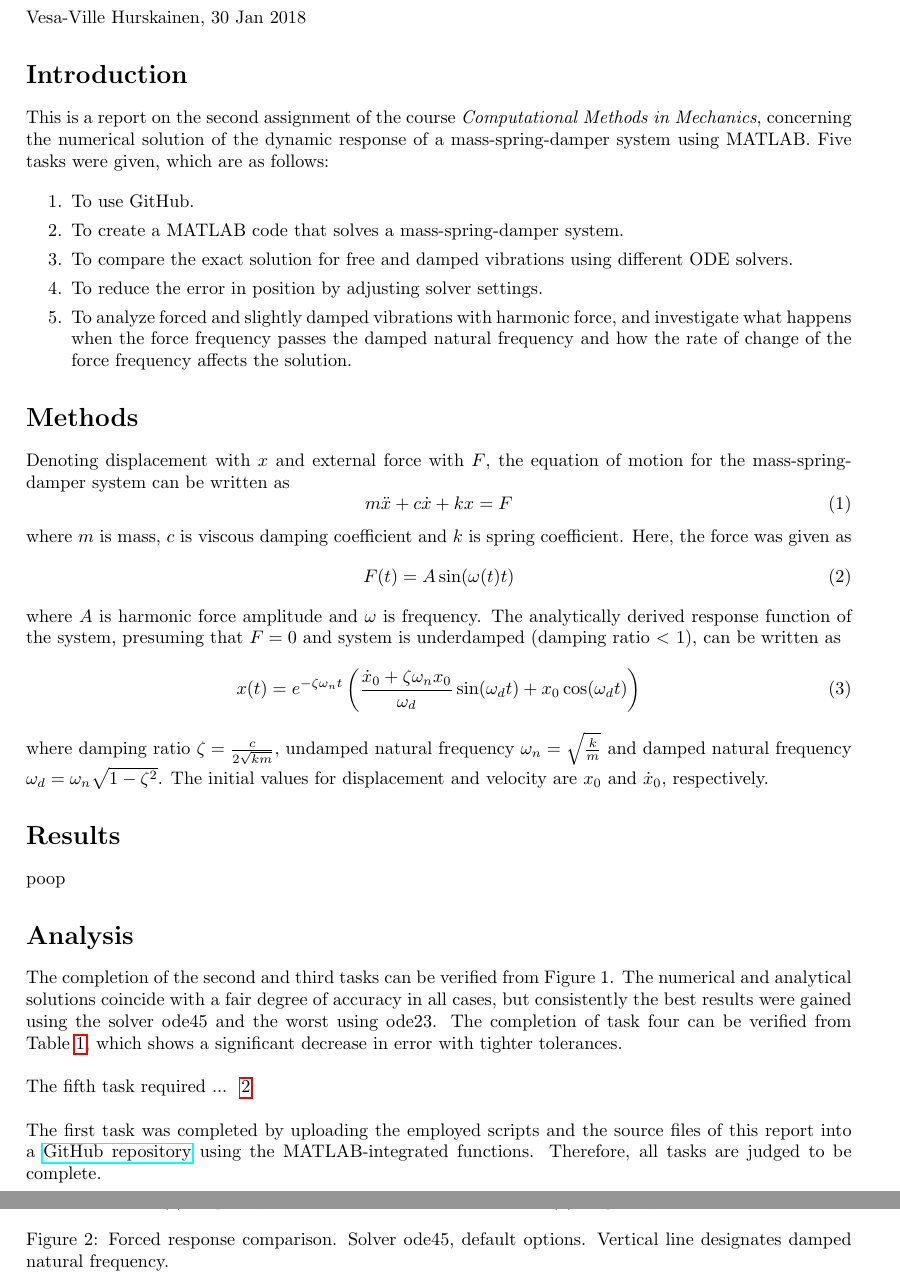
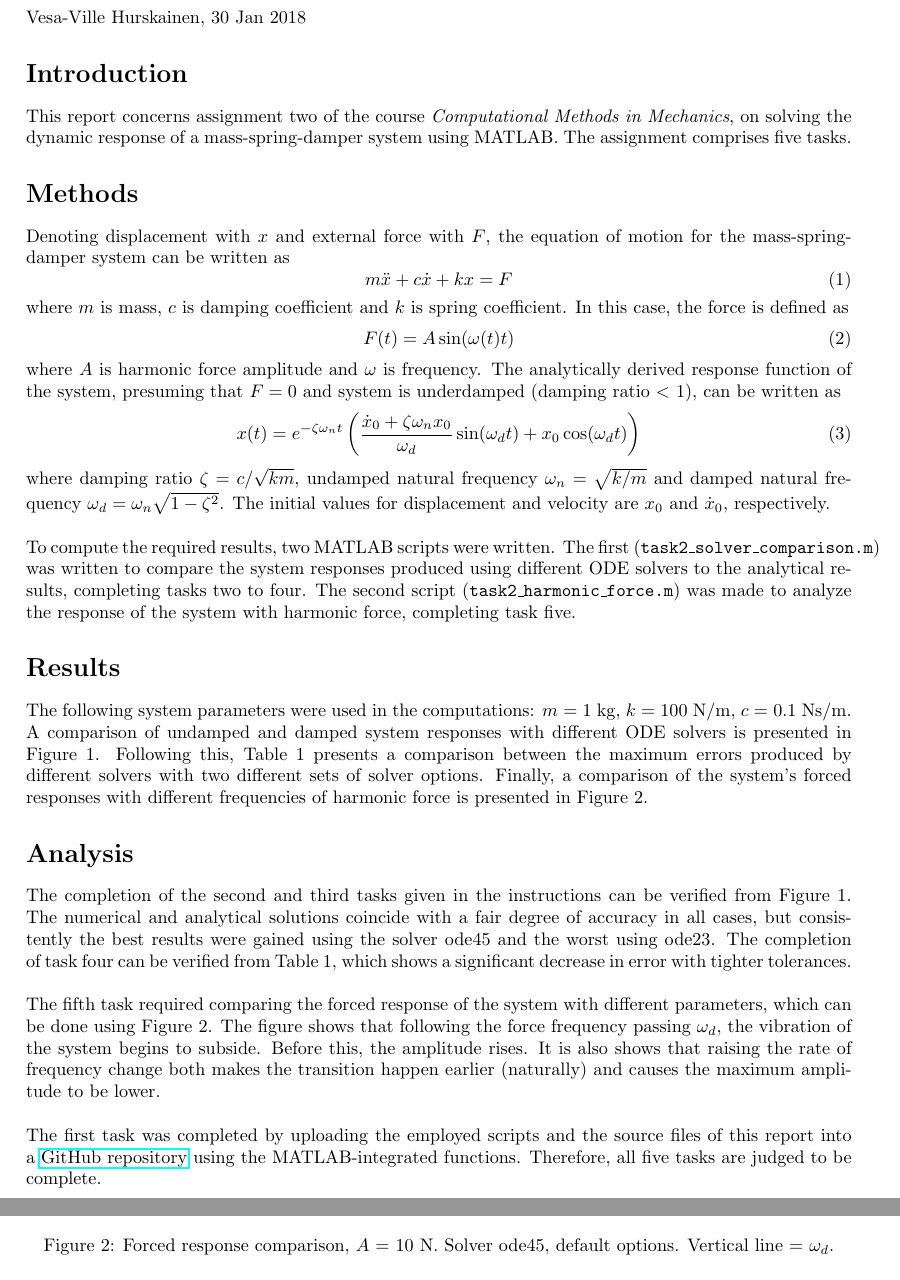
Before and after one commit to VesaVilleHurskainen/cmim2018, a LaTeX document (task02/report_latex/report_task02.tex): two parts of pages 1 and 3 of 3, joined at a grey line, cut so that both start at the same text. Compiled offline with pdfLaTeX.

Commit message:
Finalized report

```diff
--- a/task02/report_latex/report_task02.tex
+++ b/task02/report_latex/report_task02.tex
@@ -9,11 +9,11 @@
 \hoffset -0in
 \voffset -1in
 \oddsidemargin 0in
-\textheight 10in
+\textheight 9.3in
 \textwidth 6.3in
 
 \setlength{\parindent}{0pt}
-\setlength{\intextsep}{10pt}
+%\setlength{\intextsep}{10pt}
 %\pagestyle{empty}
 
 \graphicspath{{figures/}}
@@ -23,23 +23,23 @@
 	Vesa-Ville Hurskainen, 30 Jan 2018
 
 	\section*{Introduction}
-	This is a report on the second assignment of the course \textit{Computational Methods in Mechanics}, concerning the numerical solution of the dynamic response of a mass-spring-damper system using MATLAB. Five tasks were given, which are as follows:
+	This report concerns assignment two of the course \textit{Computational Methods in Mechanics}, on solving the dynamic response of a mass-spring-damper system using MATLAB. The assignment comprises five tasks.% which are as follows:
 
-	\begin{enumerate}
-		\setlength\itemsep{0pt}
-		\item To use GitHub.
-		\item To create a MATLAB code that solves a mass-spring-damper system.
-		\item To compare the exact solution for free and damped vibrations using different ODE solvers.
-		\item To reduce the error in position by adjusting solver settings.
-		\item To analyze forced and slightly damped vibrations with harmonic force, and investigate what happens when the force frequency passes the damped natural frequency and how the rate of change of the force frequency affects the solution.
-	\end{enumerate}
+%	\begin{enumerate}
+%		\setlength\itemsep{0pt}
+%		\item To use GitHub.
+%		\item To create a MATLAB code that solves a mass-spring-damper system.
+%		\item To compare the exact solution for free and damped vibrations using different ODE solvers.
+%		\item To reduce the error in position by adjusting solver settings.
+%		\item To analyze forced and slightly damped vibrations with harmonic force, and investigate what happens when the force frequency passes the damped natural frequency and how the rate of change of the force frequency affects the solution.
+%	\end{enumerate}
 
 	\section*{Methods}
 	Denoting displacement with $x$ and external force with $F$, the equation of motion for the mass-spring-damper system can be written as
 	\begin{equation}
 		m \ddot{x} + c \dot{x} + k x  = F
 	\end{equation}
-	where $m$ is mass, $c$ is viscous damping coefficient and $k$ is spring coefficient. Here, the force was given as
+	where $m$ is mass, $c$ is damping coefficient and $k$ is spring coefficient. In this case, the force is defined as
 	\begin{equation}
 		F(t) = A \sin(\omega(t) t)
 	\end{equation}
@@ -47,17 +47,19 @@
 	\begin{equation}
 		x(t) = e^{-\zeta \omega_n t} \left(\frac{\dot{x}_0 + \zeta \omega_n x_0}{\omega_d} \sin(\omega_d t) + x_0 \cos(\omega_d t)\right)
 	\end{equation}
-	where damping ratio $\zeta = \frac{c}{2 \sqrt{km}}$, undamped natural frequency $\omega_n = \sqrt{\frac{k}{m}}$ and damped natural frequency $\omega_d = \omega_n \sqrt{1-\zeta^2}$. The initial values for displacement and velocity are $x_0$ and $\dot{x}_0$, respectively.
+	where damping ratio $\zeta = c / \sqrt{km}$, undamped natural frequency $\omega_n = \sqrt{k/m}$ and damped natural frequency $\omega_d = \omega_n \sqrt{1-\zeta^2}$. The initial values for displacement and velocity are $x_0$ and $\dot{x}_0$, respectively.\\
+
+	To compute the required results, two MATLAB scripts were written. The first (\texttt{task2\_solver\_comparison.m}) was written to compare the system responses produced using different ODE solvers to the analytical results, completing tasks two to four. The second script (\texttt{task2\_harmonic\_force.m}) was made to analyze the response of the system with harmonic force, completing task five.
 
 	\section*{Results}
-	poop
+	The following system parameters were used in the computations: $m$ = 1 kg, $k$ = 100 N/m, $c$ = 0.1 Ns/m. A comparison of undamped and damped system responses with different ODE solvers is presented in Figure~\ref*{fig:response}. Following this, Table~\ref*{tab:error_comparison} presents a comparison between the maximum errors produced by different solvers with two different sets of solver options. Finally, a comparison of the system's forced responses with different frequencies of harmonic force is presented in Figure~\ref*{fig:forced_response}.
 
 	\section*{Analysis}
-	The completion of the second and third tasks can be verified from Figure~\ref*{fig:response}. The numerical and analytical solutions coincide with a fair degree of accuracy in all cases, but consistently the best results were gained using the solver ode45 and the worst using ode23. The completion of task four can be verified from Table~\ref{tab:error_comparison}, which shows a significant decrease in error with tighter tolerances.\\
+	The completion of the second and third tasks given in the instructions can be verified from Figure~\ref*{fig:response}. The numerical and analytical solutions coincide with a fair degree of accuracy in all cases, but consistently the best results were gained using the solver ode45 and the worst using ode23. The completion of task four can be verified from Table~\ref*{tab:error_comparison}, which shows a significant decrease in error with tighter tolerances.\\
 
-	The fifth task required ... ~\ref{fig:forced_response} \\
+	The fifth task required comparing the forced response of the system with different parameters, which can be done using Figure~\ref*{fig:forced_response}. The figure shows that following the force frequency passing $\omega_d$, the vibration of the system begins to subside. Before this, the amplitude rises. It is also shows that raising the rate of frequency change both makes the transition happen earlier (naturally) and causes the maximum amplitude to be lower. \\
 
-	The first task was completed by uploading the employed scripts and the source files of this report into a \href{https://github.com/VesaVilleHurskainen/cmim2018}{GitHub repository} using the MATLAB-integrated functions. Therefore, all tasks are judged to be complete.
+	The first task was completed by uploading the employed scripts and the source files of this report into a \href{https://github.com/VesaVilleHurskainen/cmim2018}{GitHub repository} using the MATLAB-integrated functions. Therefore, all five tasks are judged to be complete.
 
 	\clearpage
 		\begin{figure}[h]
@@ -129,7 +132,7 @@
 			\includegraphics[width=\textwidth]{forced_response_fast.png}
 			\caption{Response, $\omega = 4 t$ .}
 		\end{subfigure}
-		\caption{Forced response comparison. Solver ode45, default options. Vertical line designates damped natural frequency.}
+		\caption{Forced response comparison, $A$ = 10 N. Solver ode45, default options. Vertical line = $\omega_d$.}
 		\label{fig:forced_response}
 	\end{figure}
 \end{document}
```
Also changed, not shown: task02/report_latex/report_task02.tex (35 more changed lines), 1 other file.
